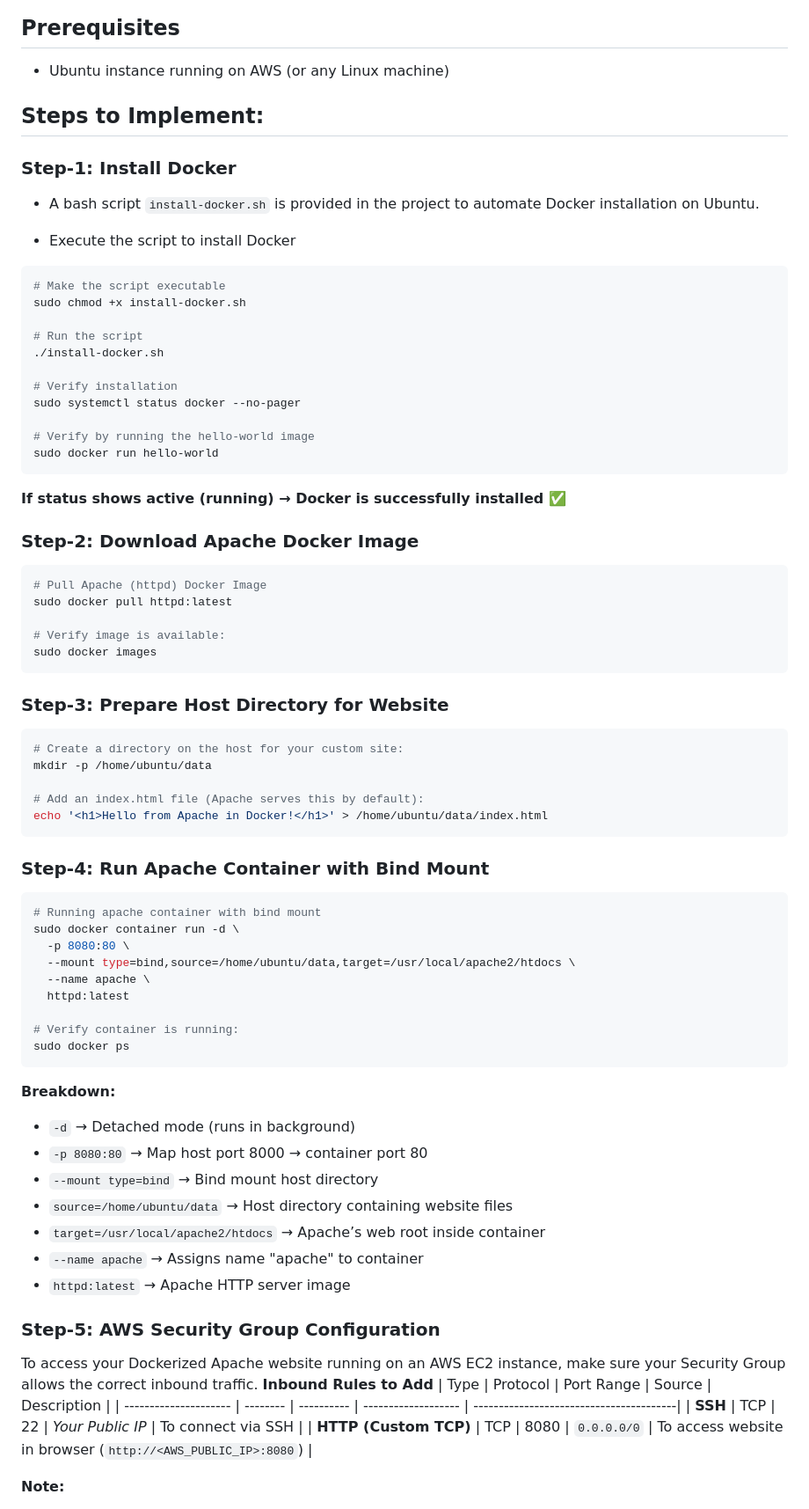
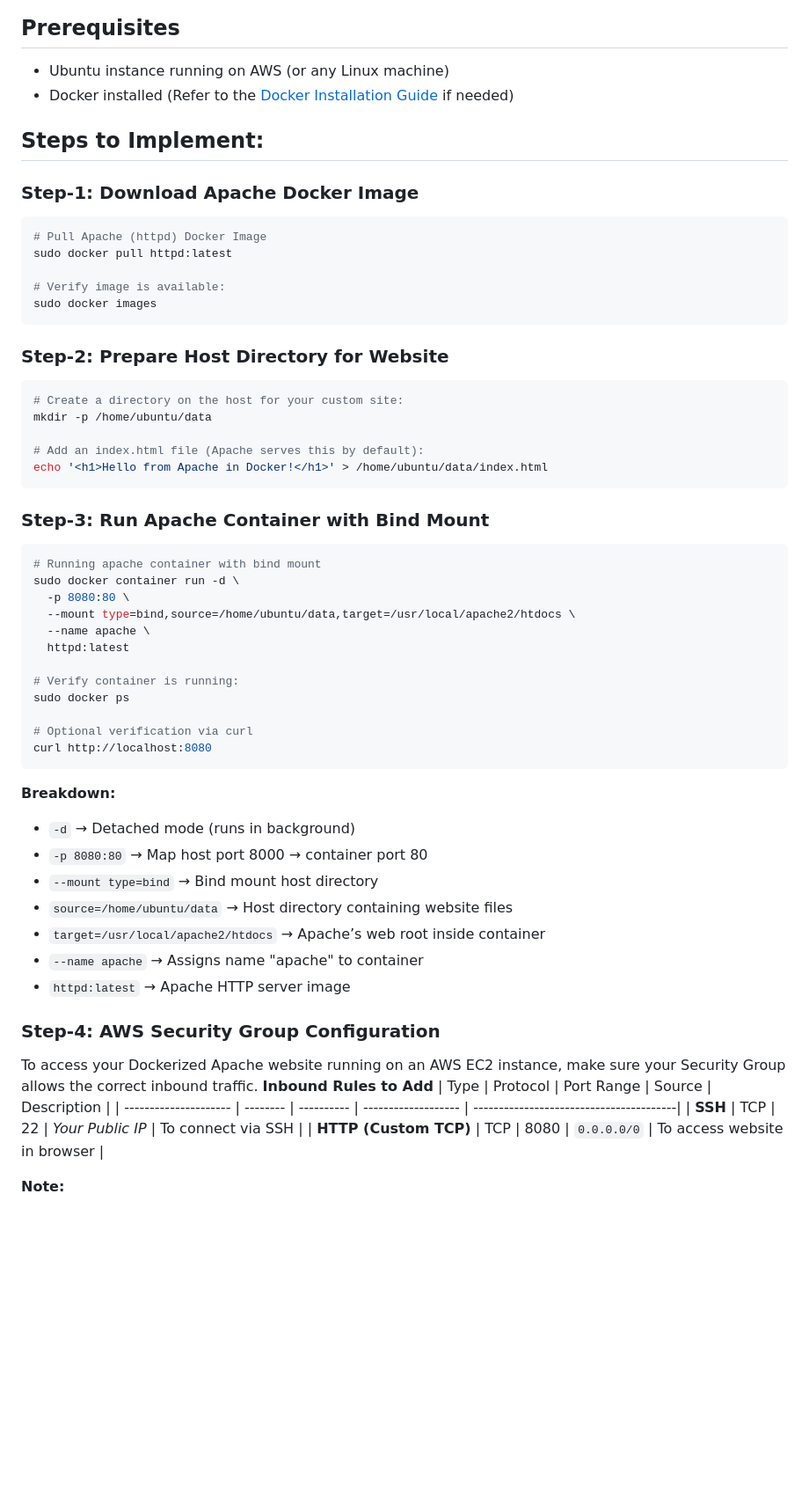
Before and after one commit to ahsan598/docker-projects, a Markdown page: project-1/README.md, the part around the change printed below. Shown: that part at 88% size. Drawn GitHub-style; blank space fills up the shorter version.

Commit message:
updated project-1

````diff
--- a/project-1/README.md
+++ b/project-1/README.md
@@ -7,31 +7,12 @@ We will also demonstrate how dynamic content changes can be achieved by using Bi
 
 ## Prerequisites
 - Ubuntu instance running on AWS (or any Linux machine)
+- Docker installed (Refer to the [Docker Installation Guide](/docker-installation/readme.md) if needed)
 
 
 ## Steps to Implement:
 
-### Step-1: Install Docker
-- A bash script `install-docker.sh` is provided in the project to automate Docker installation on Ubuntu.
-
-- Execute the script to install Docker
-```sh
-# Make the script executable
-sudo chmod +x install-docker.sh
-
-# Run the script
-./install-docker.sh
-
-# Verify installation
-sudo systemctl status docker --no-pager
-
-# Verify by running the hello-world image
-sudo docker run hello-world
-```
-**If status shows active (running) → Docker is successfully installed ✅**
-
-
-### Step-2: Download Apache Docker Image
+### Step-1: Download Apache Docker Image
 ```sh
 # Pull Apache (httpd) Docker Image
 sudo docker pull httpd:latest
@@ -40,7 +21,7 @@ sudo docker pull httpd:latest
 sudo docker images
 ```
 
-### Step-3: Prepare Host Directory for Website
+### Step-2: Prepare Host Directory for Website
 ```sh
 # Create a directory on the host for your custom site:
 mkdir -p /home/ubuntu/data
@@ -49,7 +30,7 @@ mkdir -p /home/ubuntu/data
 echo '<h1>Hello from Apache in Docker!</h1>' > /home/ubuntu/data/index.html
 ```
 
-### Step-4: Run Apache Container with Bind Mount
+### Step-3: Run Apache Container with Bind Mount
 ```sh
 # Running apache container with bind mount
 sudo docker container run -d \
@@ -60,10 +41,12 @@ sudo docker container run -d \
 
 # Verify container is running:
 sudo docker ps
+
+# Optional verification via curl
+curl http://localhost:8080
 ```
 
 **Breakdown:**
-
 - `-d` → Detached mode (runs in background)
 - `-p 8080:80` → Map host port 8000 → container port 80
 - `--mount type=bind` → Bind mount host directory
@@ -72,14 +55,13 @@ sudo docker ps
 - `--name apache` → Assigns name "apache" to container
 - `httpd:latest` → Apache HTTP server image
 
-
-### Step-5: AWS Security Group Configuration
+### Step-4: AWS Security Group Configuration
 To access your Dockerized Apache website running on an AWS EC2 instance, make sure your Security Group allows the correct inbound traffic.
 **Inbound Rules to Add**
 | Type                  | Protocol | Port Range | Source              | Description                             |
 | --------------------- | -------- | ---------- | ------------------- | ----------------------------------------|
 | **SSH**               | TCP      | 22         | *Your Public IP*    | To connect via SSH                      |
-| **HTTP (Custom TCP)** | TCP      | 8080       | `0.0.0.0/0`         | To access website in browser (`http://<AWS_PUBLIC_IP>:8080`)  |
+| **HTTP (Custom TCP)** | TCP      | 8080       | `0.0.0.0/0`         | To access website in browser            |
 
 **Note:**
 - In this project, the Apache container exposes port 80 inside the container, but it’s mapped to port 8080 on the host (-p 8080:80).
````
Also changed, not shown: other parts of project-1/README.md (+2 -5 lines).
